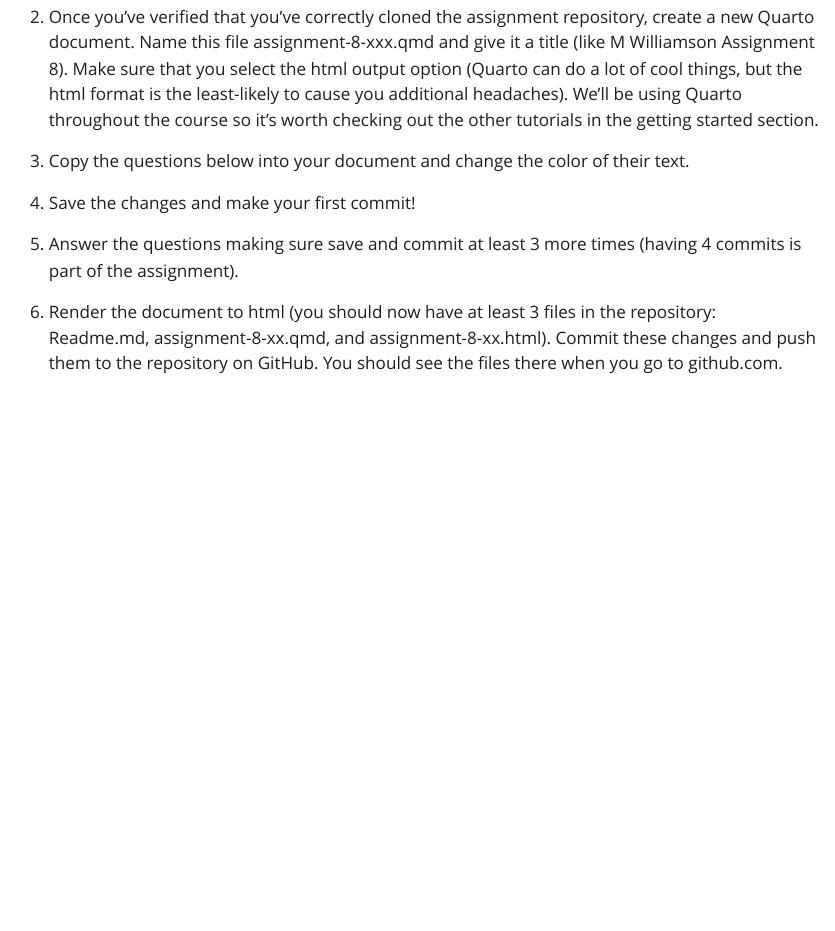
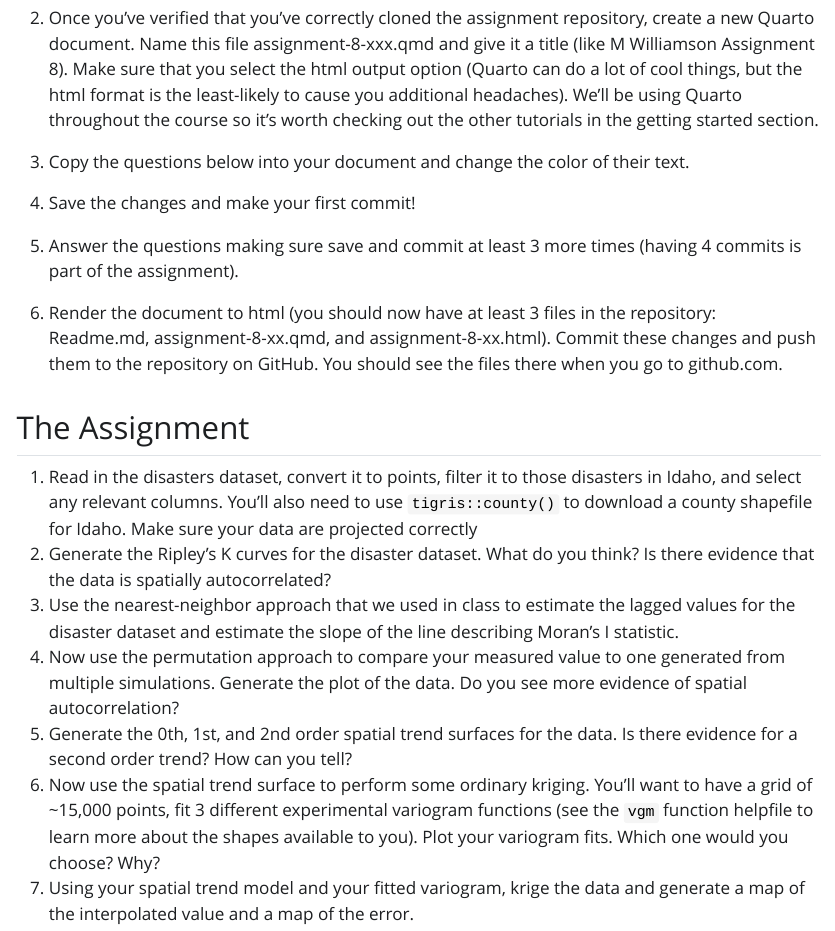
Before and after one commit to mattwilliamson13/isdrfall24.classes.spaseslab.com, a Quarto document (assignment/09-pointpatterns.qmd): the page in a window 1100 px wide, from 540 px down before the commit and from 580 px down after it, so that both start at the same text. The pictures show the output file assignment/09-pointpatterns.html that the author committed with the source, opened offline; Quarto's library style sheets are replaced by a plain one without menus.

Commit message:
hw8 posted

```diff
--- a/assignment/09-pointpatterns.qmd
+++ b/assignment/09-pointpatterns.qmd
@@ -22,3 +22,13 @@ Exploring and exploiting spatial autocorrelation in our data is an important too
 5. Answer the questions making sure save and commit at least 3 more times (having 4 commits is part of the assignment).
 
 6. Render the document to html (you should now have at least 3 files in the repository: Readme.md, assignment-8-xx.qmd, and assignment-8-xx.html). Commit these changes and push them to the repository on GitHub. You should see the files there when you go to github.com.
+
+## The Assignment
+
+1. Read in the disasters dataset, convert it to points, filter it to those disasters in Idaho, and select any relevant columns. You'll also need to use `tigris::county()` to download a county shapefile for Idaho. Make sure your data are projected correctly
+2. Generate the Ripley's K curves for the disaster dataset. What do you think? Is there evidence that the data is spatially autocorrelated?
+3. Use the nearest-neighbor approach that we used in class to estimate the lagged values for the disaster dataset and estimate the slope of the line describing Moran's I statistic.
+4. Now use the permutation approach to compare your measured value to one generated from multiple simulations. Generate the plot of the data. Do you see more evidence of spatial autocorrelation?
+5. Generate the 0th, 1st, and 2nd order spatial trend surfaces for the data. Is there evidence for a second order trend? How can you tell?
+6. Now use the spatial trend surface to perform some ordinary kriging. You'll want to have a grid of ~15,000 points, fit 3 different experimental variogram functions (see the `vgm` function helpfile to learn more about the shapes available to you). Plot your variogram fits. Which one would you choose? Why?
+7. Using your spatial trend model and your fitted variogram, krige the data and generate a map of the interpolated value and a map of the error.
```
Also changed, not shown: assignment/01-intro.html, assignment/02-introspatial.html, assignment/03-vector.html, assignment/04-maps.html, assignment/05-firstrevision.html, assignment/06-vectorops.html, assignment/07-rasterops.html, assignment/09-pointpatterns.html, assignment/10-secondrevision.html, assignment/final-proj.html, assignment/index.html, assignment/self-eval1.html, example/index.html, example/session-06-example.html, 17 more files, 1 other file.
